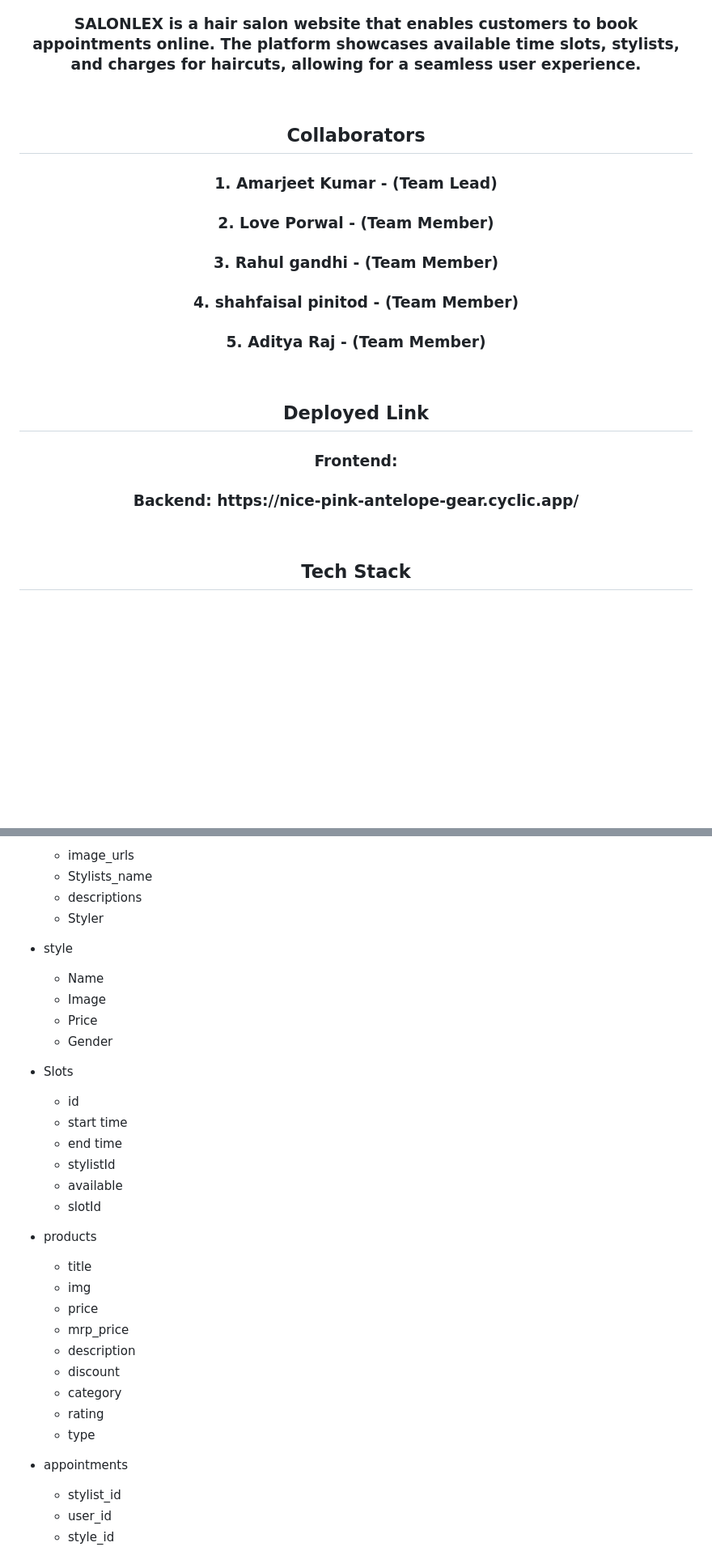
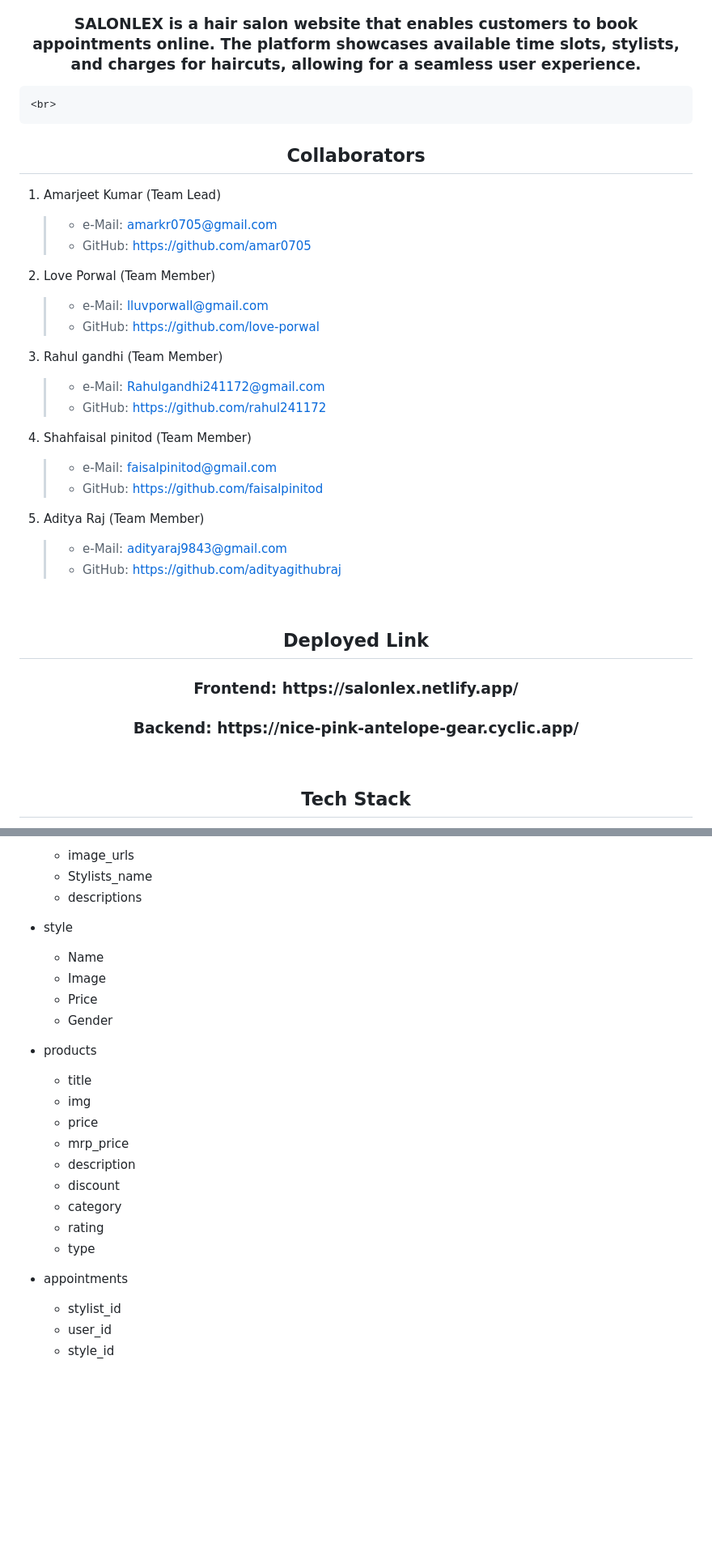
Before and after one commit to amar0705/nice-flesh-360, a Markdown page: README.md, 2 parts joined by grey strips. Shown at 81% size. Rendered like a GitHub page; blank space fills up the shorter version.

```diff
--- a/README.md
+++ b/README.md
@@ -7,22 +7,43 @@
 <h3>SALONLEX is a hair salon website that enables customers to book appointments online. The platform showcases available time slots, stylists, and charges for haircuts, allowing for a seamless user experience.
 </h3>
 </div>
+
+
+    <br>
+   <h2 align="center">Collaborators</h2>
+
+1. Amarjeet Kumar (Team Lead)
+   >    - e-Mail: amarkr0705@gmail.com
+   >    - GitHub: https://github.com/amar0705
+
+
+2. Love Porwal (Team Member)
+   >    - e-Mail: lluvporwall@gmail.com
+   >    - GitHub: https://github.com/love-porwal
+
+
+3. Rahul gandhi (Team Member)
+   >    - e-Mail: Rahulgandhi241172@gmail.com
+   >    - GitHub: https://github.com/rahul241172
+
+
+4. Shahfaisal pinitod (Team Member)
+   >    - e-Mail: faisalpinitod@gmail.com
+   >    - GitHub: https://github.com/faisalpinitod
+
+
+5. Aditya Raj   (Team Member)
+   >    - e-Mail: adityaraj9843@gmail.com
+   >    - GitHub: https://github.com/adityagithubraj
+
 <br>
 
-   <h2 align="center">Collaborators</h2>
-   <h3 align="center">1. Amarjeet Kumar	- (Team Lead)</h3>
-   <h3 align="center">2. Love Porwal       - (Team Member)</h3>
-   <h3 align="center">3. Rahul gandhi      - (Team Member)</h3>
-   <h3 align="center">4. shahfaisal pinitod - (Team Member) </h3>
-    <h3 align="center">5. Aditya Raj         -  (Team Member)</h3>
-   <br>
-
-
    <h2 align="center">Deployed Link</h2>
-   <h3 align="center">Frontend: </h3>
-    <h3 align="center">Backend: https://nice-pink-antelope-gear.cyclic.app/</h3>
+  <h3 align="center">Frontend: https://salonlex.netlify.app/ </h3>
+   <h3 align="center">Backend: https://nice-pink-antelope-gear.cyclic.app/</h3>
 
 <br>
+
 <h2 align="center">Tech Stack</h2>
 <h3 align="center">Frontend</h3>
 <p align="center">HTML | CSS | JavaScript</p>
@@ -51,7 +72,6 @@
    - image_urls
    - Stylists_name
    - descriptions
-   - Styler
 
 - style
 
@@ -60,16 +80,9 @@
   -  Price
   -  Gender
 
-- Slots
-     - id
-     - start time
-     - end time
-     - stylistId
-     - available
-     - slotId
+- products
 
-- products
-    - title
+   - title
    - img
    - price
    - mrp_price
@@ -80,6 +93,7 @@
    - type
 
 - appointments
+
    - stylist_id
    - user_id
    - style_id
```
Also changed, not shown: other parts of README.md (+23 -21 lines).
